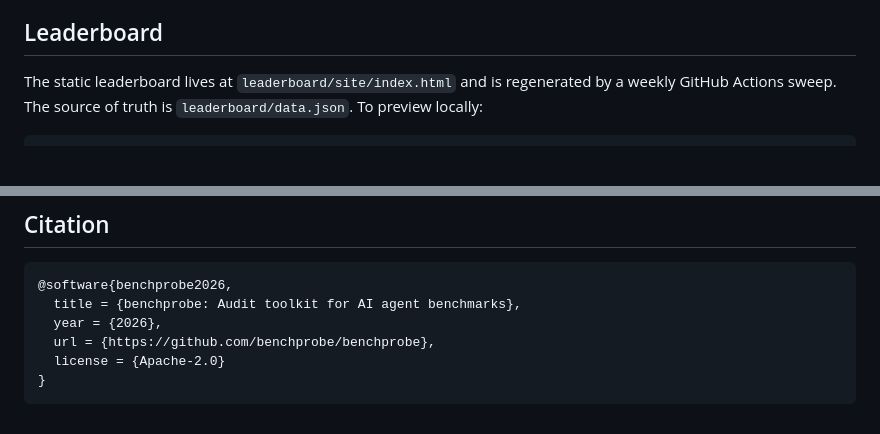
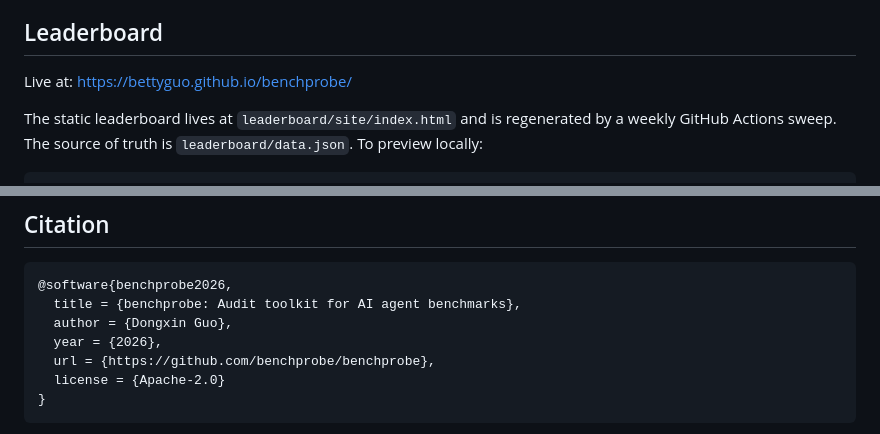
Before and after one commit to bettyguo/benchprobe, a Markdown page: README.md, 2 parts joined by grey strips. GitHub-like rendering; blank space fills up the shorter version.

Commit message:
Update README with leaderboard link and details
Added live link to leaderboard and clarified data source.

````diff
--- a/README.md
+++ b/README.md
@@ -22,6 +22,8 @@ its core path.
   trustworthy."
 
 ## Leaderboard
+
+Live at: https://bettyguo.github.io/benchprobe/
 
 The static leaderboard lives at `leaderboard/site/index.html` and is
 regenerated by a weekly GitHub Actions sweep. The source of truth is
@@ -103,6 +105,7 @@ leaderboard.
 ```bibtex
 @software{benchprobe2026,
   title = {benchprobe: Audit toolkit for AI agent benchmarks},
+  author = {Dongxin Guo},
   year = {2026},
   url = {https://github.com/benchprobe/benchprobe},
   license = {Apache-2.0}
````
